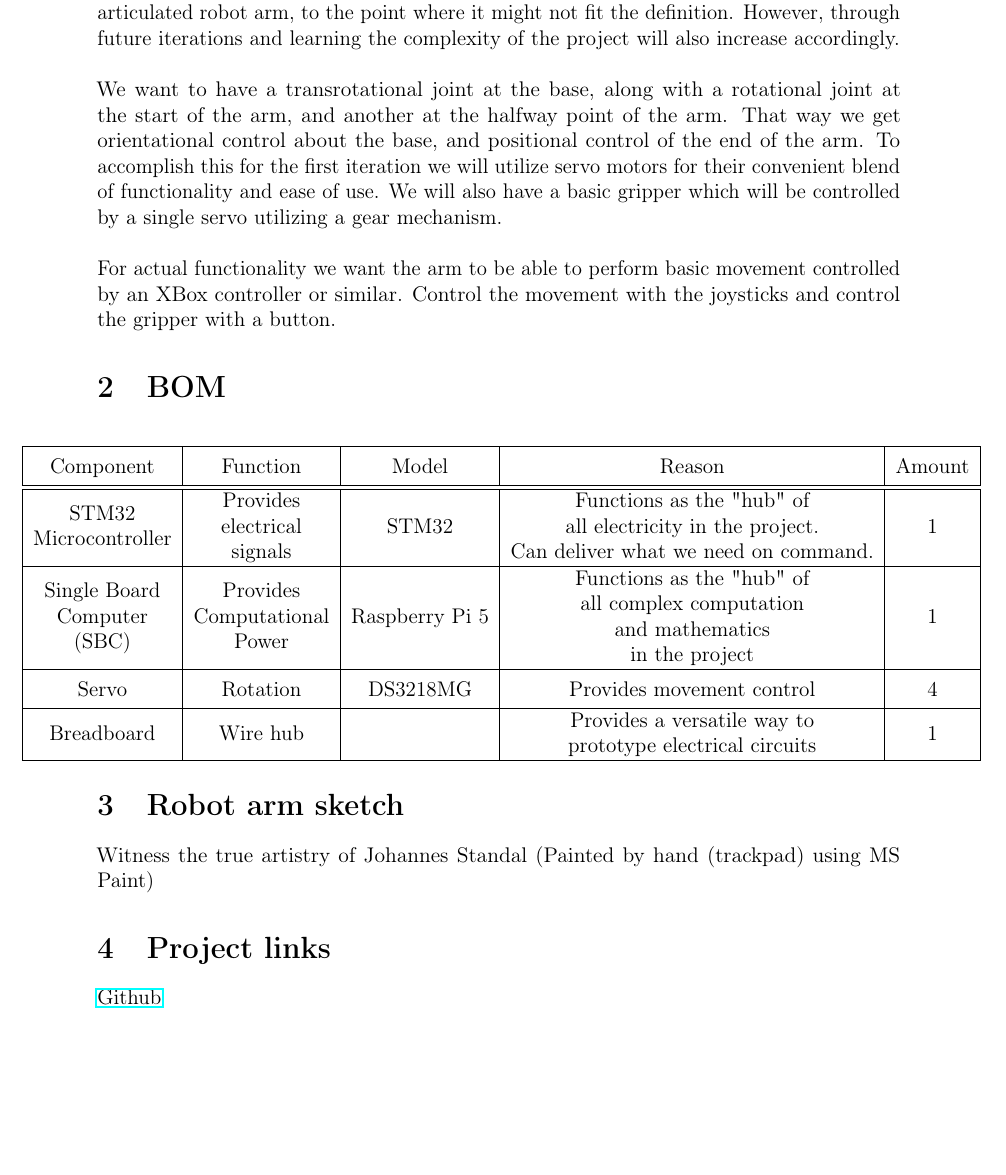
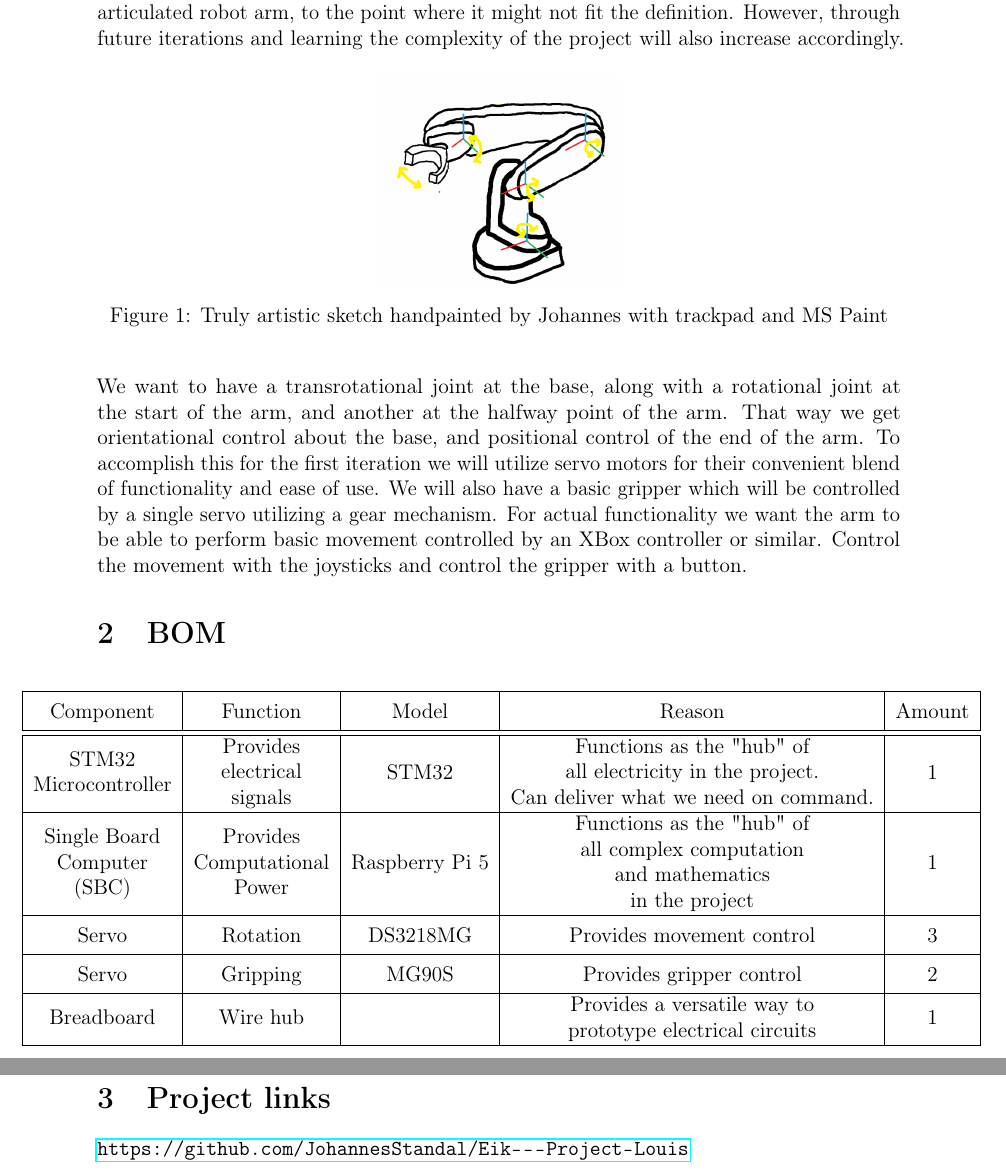
Before and after one commit to JohannesStandal/Eik---Project-Louis, a LaTeX document (Report/report.tex): part of page 2 of 2 before the commit and two parts of pages 2 and 3 of 3 after it, the two joined at a grey line, cut so that both start at the same text, the shorter picture padded with empty space. Compiled offline with pdfLaTeX.

Commit message:
Added sketch and more servos

```diff
--- a/Report/report.tex
+++ b/Report/report.tex
@@ -71,14 +71,17 @@ simple for learning is key for future success. Therefore, the first iteration wi
 an extremely simplified model of an articulated robot arm, to the point where it might not
 fit the definition. However, through future iterations and learning the complexity
 of the project will also increase accordingly.
-\\\\
+\begin{figure}[H]
+    \centering
+    \includegraphics[width=0.3\textwidth]{images/sketch3.png}
+    \caption{Truly artistic sketch handpainted by Johannes with trackpad and MS Paint}
+\end{figure}
 We want to have a transrotational joint at the base, along with a rotational joint
 at the start of the arm, and another at the halfway point of the arm. That way we get
 orientational control about the base, and positional control of the end of the arm.
 To accomplish this for the first iteration we will utilize servo motors for their
 convenient blend of functionality and ease of use. We will also have a basic gripper
 which will be controlled by a single servo utilizing a gear mechanism.
-\\\\
 For actual functionality we want the arm to be able to perform basic movement controlled
 by an XBox controller or similar. Control the movement with the joysticks and control the gripper
 with a button.
@@ -97,7 +100,9 @@ with a button.
         \hline
         \makecell{Single Board \\ Computer \\ (SBC)} & \makecell{Provides \\ Computational \\ Power} & Raspberry Pi 5 & \makecell{Functions as the "hub" of \\ all complex computation \\ and mathematics \\ in the project} & 1 \\
         \hline
-        Servo & Rotation & DS3218MG & Provides movement control & 4 \\
+        Servo & Rotation & DS3218MG & Provides movement control & 3 \\
+        \hline
+        Servo & Gripping & MG90S & Provides gripper control & 2 \\
         \hline
         Breadboard & Wire hub & & \makecell{Provides a versatile way to \\ prototype electrical circuits} & 1 \\
         \hline
@@ -105,10 +110,7 @@ with a button.
     \egroup
 \end{center}
 
-\section{Robot arm sketch}
-Witness the true artistry of Johannes Standal (Painted by hand (trackpad) using MS Paint)
-
 \section{Project links}
-\href{https://github.com/JohannesStandal/Eik---Project-Louis}{Github}
+\url{https://github.com/JohannesStandal/Eik---Project-Louis}
 
 \end{document}
```
Also changed, not shown: Report/report.pdf.
